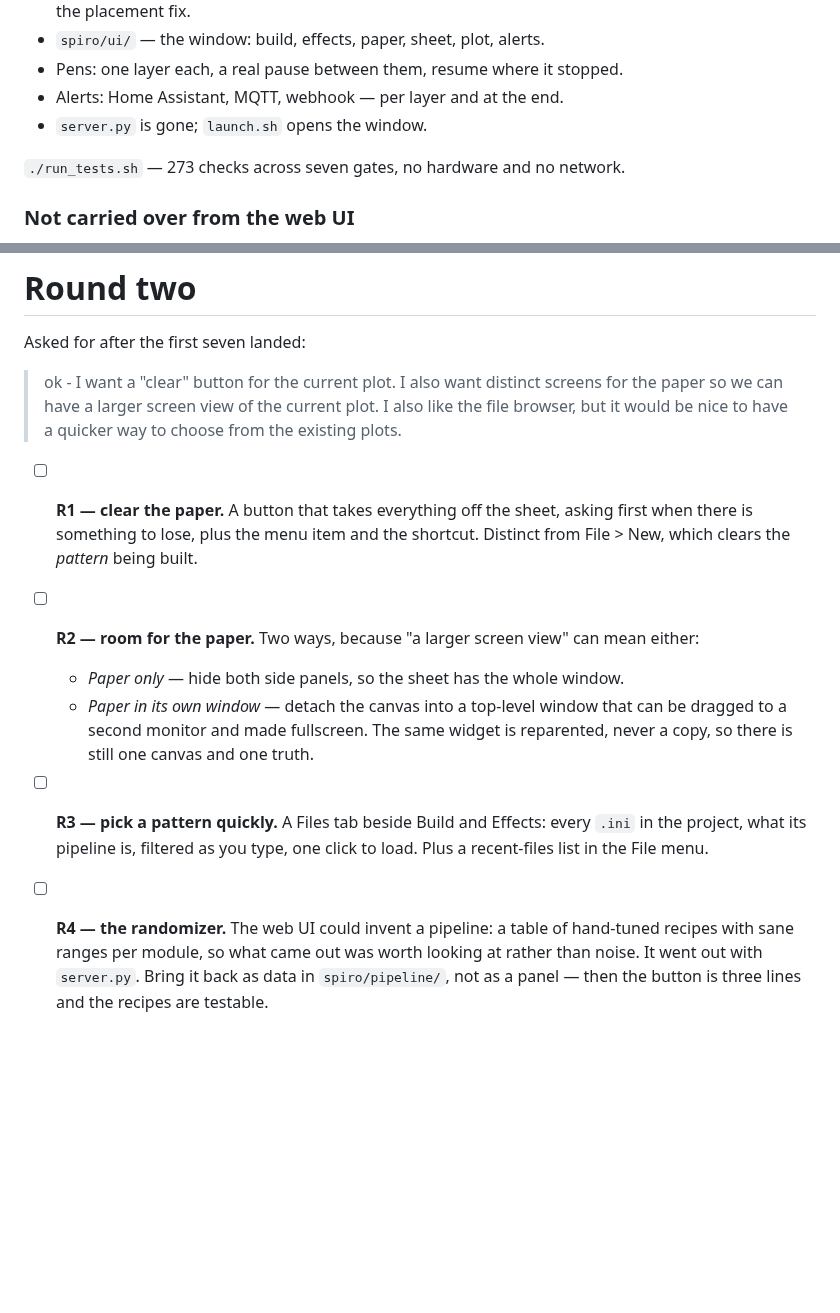
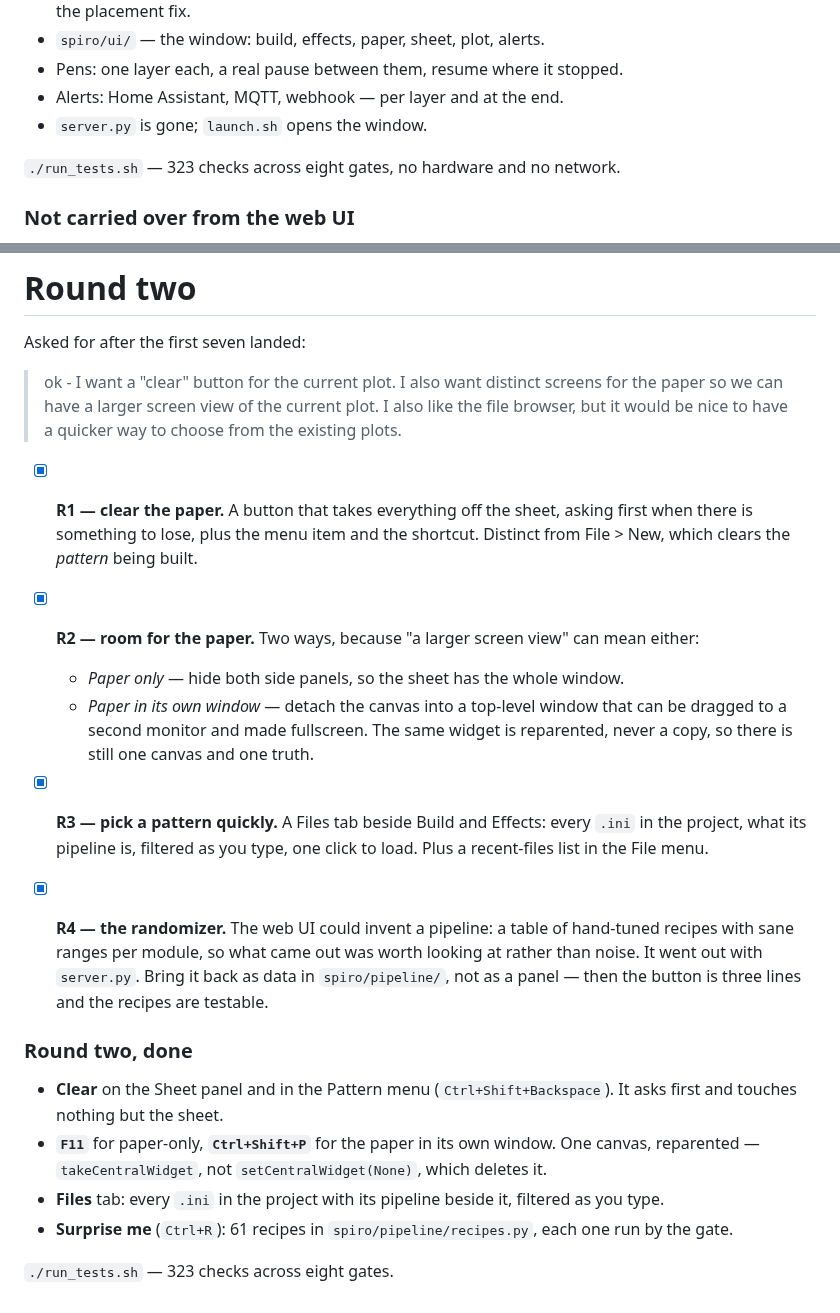
Before and after one commit to foozleface/spirograph-2, a Markdown page: PLAN.md, 2 parts joined by grey strips. Rendered like a GitHub page; blank space fills up the shorter version.

```diff
--- a/PLAN.md
+++ b/PLAN.md
@@ -138,7 +138,7 @@ All seven tasks are in. What changed, in one line each:
 * Alerts: Home Assistant, MQTT, webhook — per layer and at the end.
 * `server.py` is gone; `launch.sh` opens the window.
 
-`./run_tests.sh` — 273 checks across seven gates, no hardware and no network.
+`./run_tests.sh` — 323 checks across eight gates, no hardware and no network.
 
 ### Not carried over from the web UI
 
@@ -161,23 +161,37 @@ Asked for after the first seven landed:
 > plot. I also like the file browser, but it would be nice to have a quicker
 > way to choose from the existing plots.
 
-- [ ] **R1 — clear the paper.** A button that takes everything off the sheet,
+- [x] **R1 — clear the paper.** A button that takes everything off the sheet,
   asking first when there is something to lose, plus the menu item and the
   shortcut. Distinct from File > New, which clears the *pattern* being built.
 
-- [ ] **R2 — room for the paper.** Two ways, because "a larger screen view"
+- [x] **R2 — room for the paper.** Two ways, because "a larger screen view"
   can mean either:
   * *Paper only* — hide both side panels, so the sheet has the whole window.
   * *Paper in its own window* — detach the canvas into a top-level window that
     can be dragged to a second monitor and made fullscreen. The same widget
     is reparented, never a copy, so there is still one canvas and one truth.
 
-- [ ] **R3 — pick a pattern quickly.** A Files tab beside Build and Effects:
+- [x] **R3 — pick a pattern quickly.** A Files tab beside Build and Effects:
   every `.ini` in the project, what its pipeline is, filtered as you type,
   one click to load. Plus a recent-files list in the File menu.
 
-- [ ] **R4 — the randomizer.** The web UI could invent a pipeline: a table of
+- [x] **R4 — the randomizer.** The web UI could invent a pipeline: a table of
   hand-tuned recipes with sane ranges per module, so what came out was worth
   looking at rather than noise. It went out with `server.py`. Bring it back as
   data in `spiro/pipeline/`, not as a panel — then the button is three lines
   and the recipes are testable.
+
+### Round two, done
+
+* **Clear** on the Sheet panel and in the Pattern menu (`Ctrl+Shift+Backspace`).
+  It asks first and touches nothing but the sheet.
+* **`F11`** for paper-only, **`Ctrl+Shift+P`** for the paper in its own window.
+  One canvas, reparented — `takeCentralWidget`, not `setCentralWidget(None)`,
+  which deletes it.
+* **Files** tab: every `.ini` in the project with its pipeline beside it,
+  filtered as you type.
+* **Surprise me** (`Ctrl+R`): 61 recipes in `spiro/pipeline/recipes.py`, each
+  one run by the gate.
+
+`./run_tests.sh` — 323 checks across eight gates.
```
Also changed, not shown: README.md (+29 -3 lines), docs/app.png, docs/files.png (added), docs/paper-window.png (added), 12 other files.
